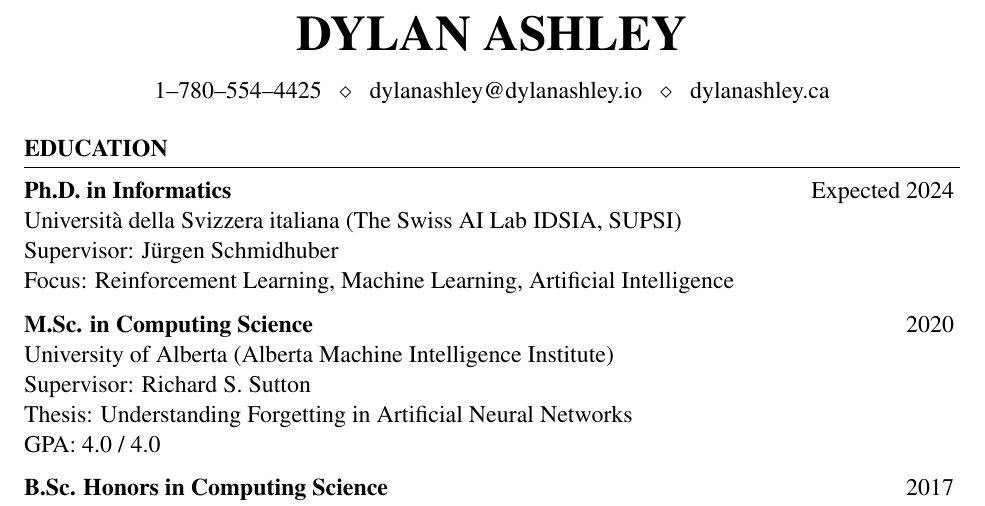
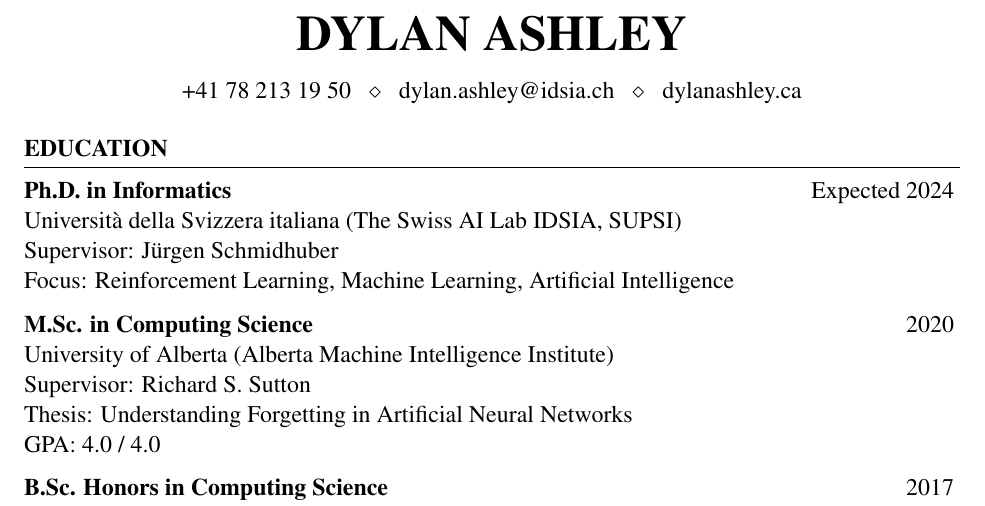
Before and after one commit to dylanashley/curriculum-vitae, a LaTeX CV (main.tex): part of page 1 of 4, cut so that both start at the same text. Compiled offline with pdfLaTeX.

Commit message:
added new contact info for move to IDSIA

```diff
--- a/main.tex
+++ b/main.tex
@@ -28,7 +28,7 @@
 \usepackage[left=1in,top=1in,right=1in,bottom=1in]{geometry}
 
 \name{Dylan Ashley}
-\address{1--780--554--4425 ~ \\ ~ dylanashley@dylanashley.io ~ \\ ~ dylanashley.ca}
+\address{+41 78 213 19 50 ~ \\ ~ dylan.ashley@idsia.ch ~ \\ ~ dylanashley.ca}
 
 \begin{document}
 
```
